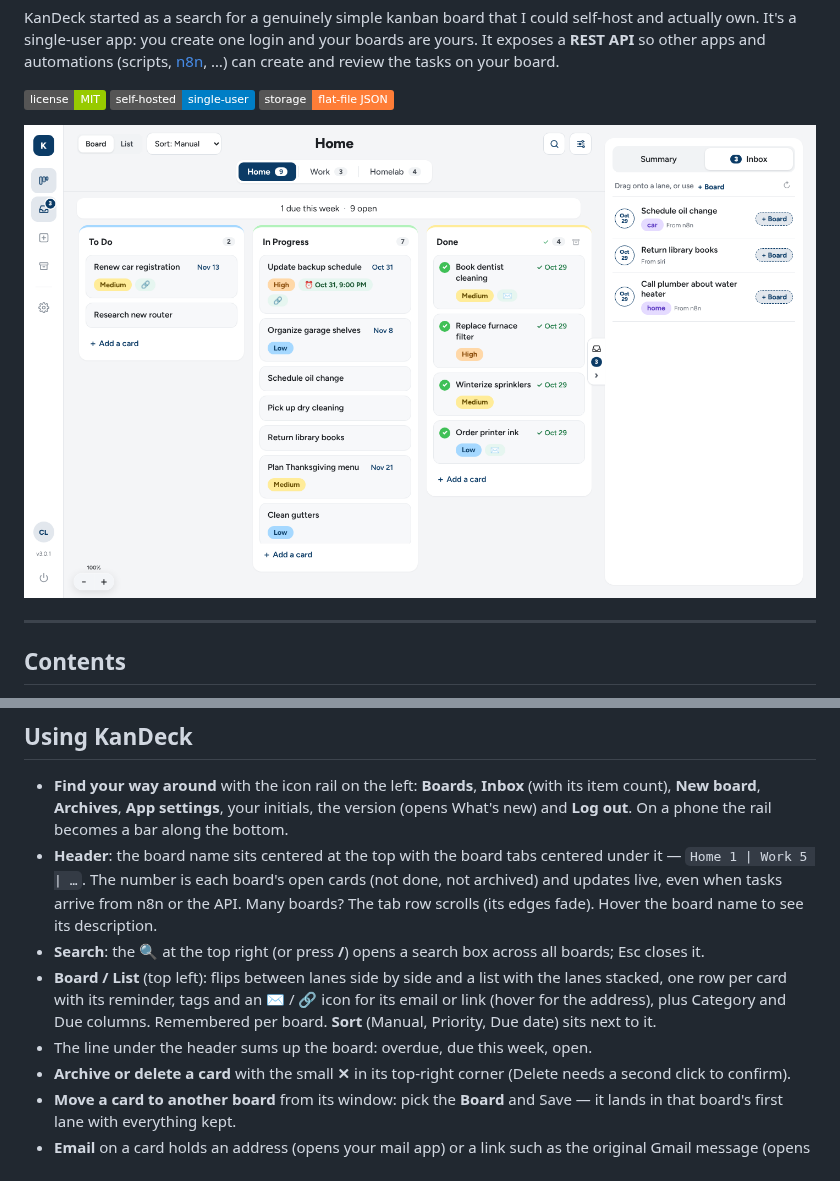
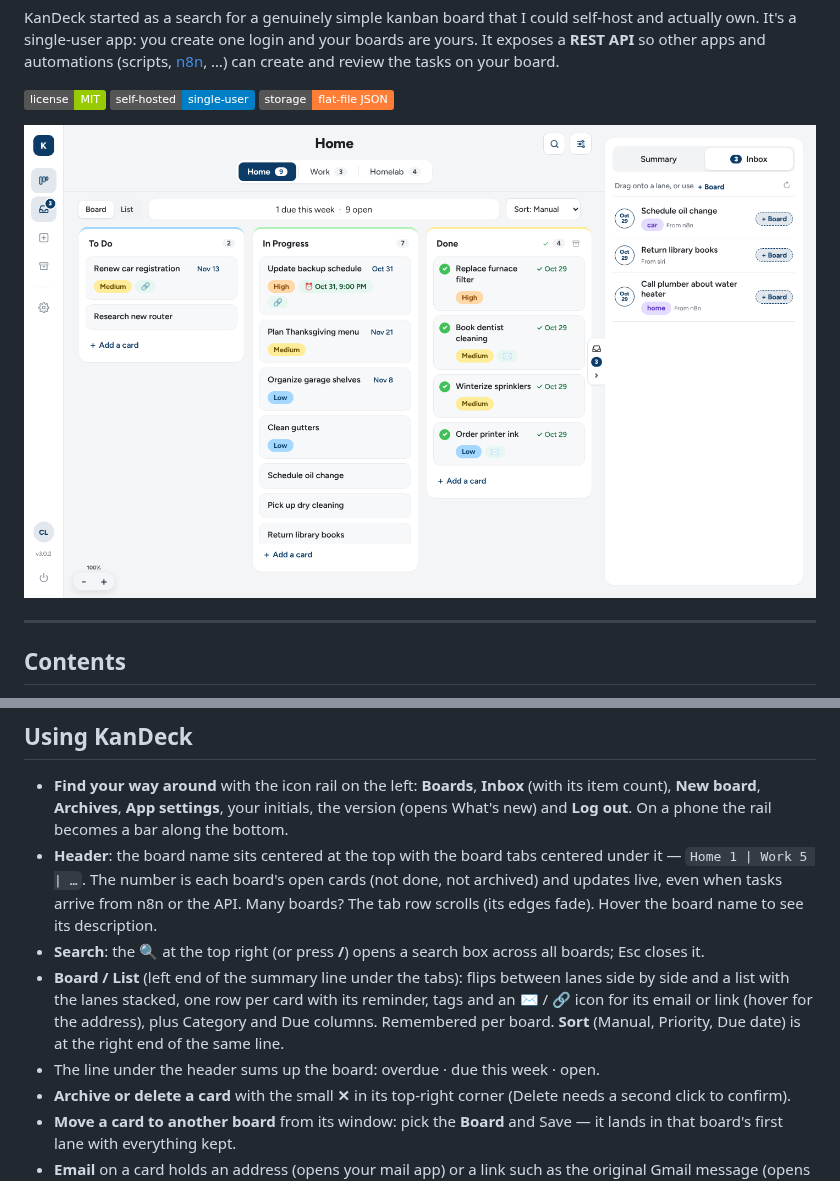
Before and after one commit to cwland/KanDeck, a Markdown page: README.md, 2 parts joined by grey strips. Drawn GitHub-style; pictures changed too: docs/img/board-light.png; badges without logos.

Commit message:
v3.0.2: Board/List and Sort on the summary line
Co-Authored-By: Claude Opus 5.5 <noreply@anthropic.com>
Claude-Session: https://claude.ai/code/session_019dTEppwqyJwhXefobUxgUV

```diff
--- a/README.md
+++ b/README.md
@@ -359,12 +359,12 @@ subject and email).
   board name to see its description.
 - **Search**: the 🔍 at the top right (or press **/**) opens a search box
   across all boards; Esc closes it.
-- **Board / List** (top left): flips between lanes side by side and a list
+- **Board / List** (left end of the summary line under the tabs): flips between lanes side by side and a list
   with the lanes stacked, one row per card with its reminder, tags and an ✉️ /
   🔗 icon for its email or link (hover for the address), plus Category and Due
-  columns. Remembered per board. **Sort** (Manual, Priority, Due date) sits
-  next to it.
-- The line under the header sums up the board: overdue, due this week, open.
+  columns. Remembered per board. **Sort** (Manual, Priority, Due date) is at
+  the right end of the same line.
+- The line under the header sums up the board: overdue · due this week · open.
 - **Archive or delete a card** with the small **✕** in its top-right corner
   (Delete needs a second click to confirm).
 - **Move a card to another board** from its window: pick the **Board** and
```
Also changed, not shown: other parts of README.md (+1 -1 lines), CHANGELOG.md (+4 -0 lines), docs/img/board-dark.png, docs/img/card-modal.png, docs/img/themes.png, 4 other files.
